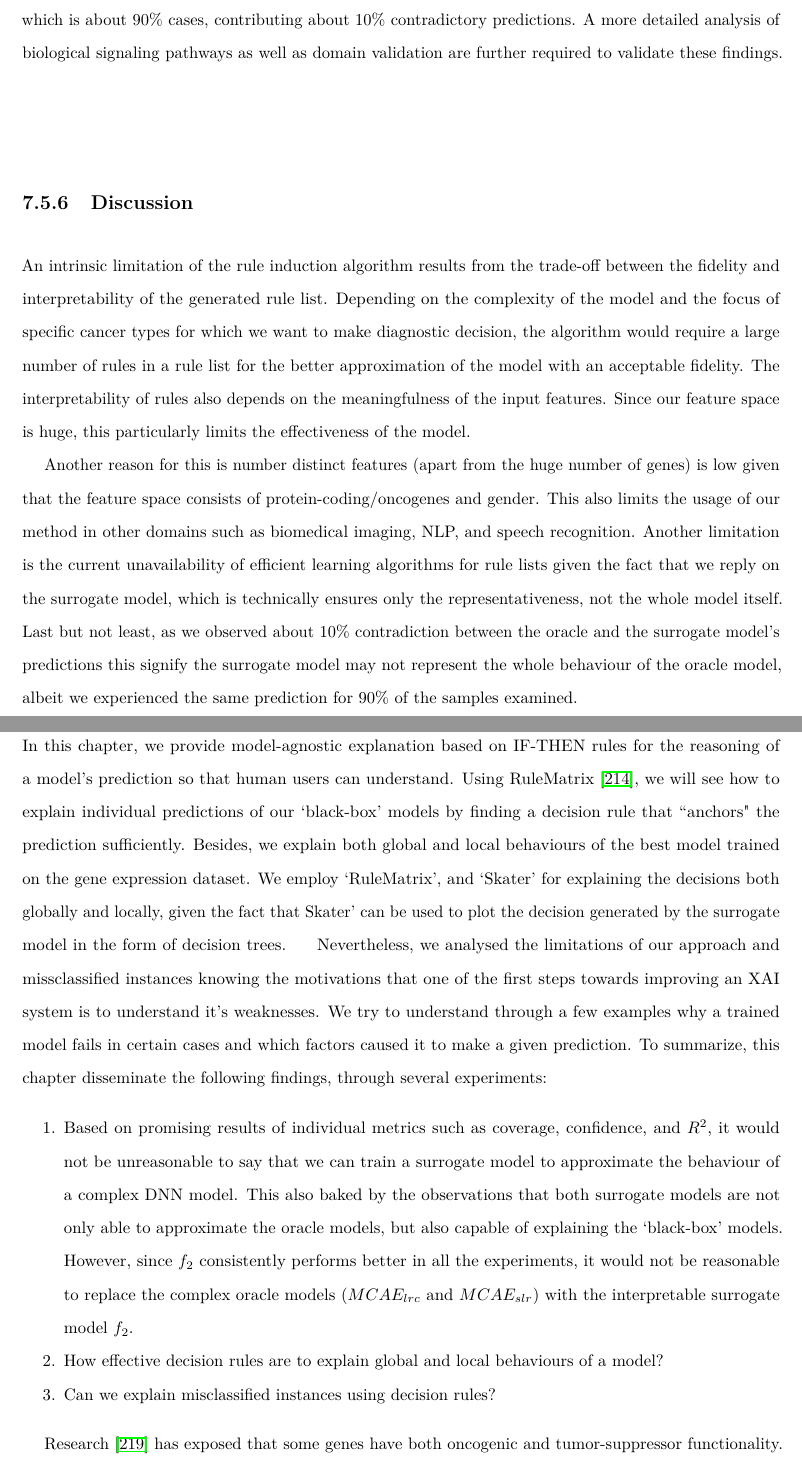
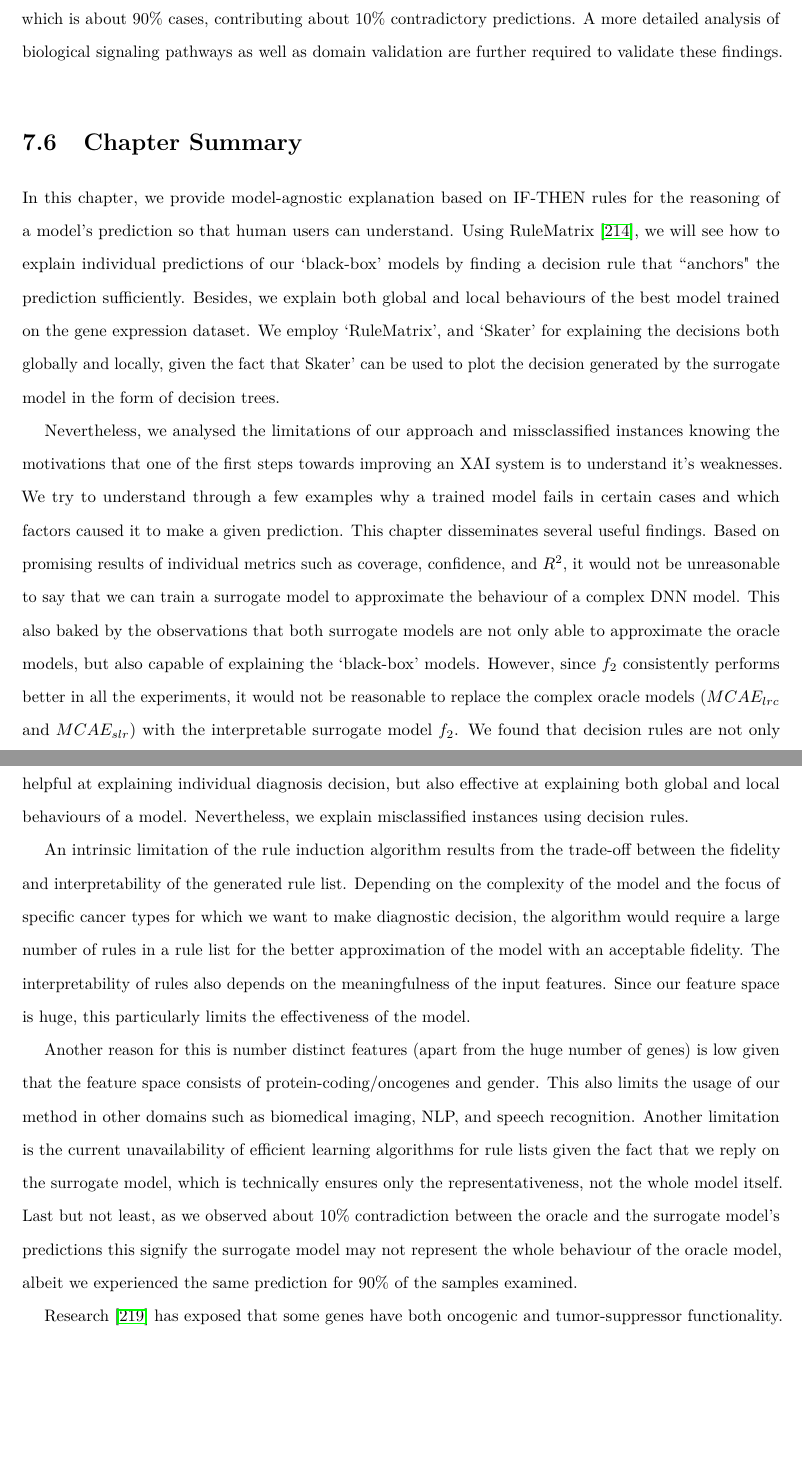
Before and after one commit to rezacsedu/PhD_thesis_v2, a LaTeX thesis (thesis.tex, which reads ExplainableRules/XAI_Rules.tex): two parts of pages 193 and 194 of 256, joined at a grey line, cut so that both start at the same text, the shorter picture padded with empty space. Compiled offline with pdfLaTeX.

Commit message:
Updates from Overleaf

```diff
--- a/ExplainableRules/XAI_Rules.tex
+++ b/ExplainableRules/XAI_Rules.tex
@@ -334,22 +334,17 @@ We further evaluate the trained model to investigate the reasons behind the inco
 
 \hspace*{3.5mm} After evaluating input data at those indices, we observed that the predicted results are indeed mismatched, giving false positives or false negatives. Since, the model is interpretable, we can infer the cause of incorrect predictions with some efforts. After looking for specific misclassified instances, we found the model implies that if a patient is a male then the likelihood of his BRCA is 95\%. Since the patient in question is a male we can guess the reason behind the false positive, i.e., gender is not an important feature for male patients, while other decision rules are not contributing to the evaluation. Further, we found that both the oracle and surrogate model's predictions were the same for most of the sample examined, which is about 90\% cases, contributing about 10\% contradictory predictions. A more detailed analysis of biological signaling pathways as well as domain validation are further required to validate these findings.
 
-\subsection{Discussion} \label{chapter_8:discussion}
-An intrinsic limitation of the rule induction algorithm results from the trade-off between the fidelity and interpretability of the generated rule list. Depending on the complexity of the model and the focus of specific cancer types for which we want to make diagnostic decision, the algorithm would require a large number of rules in a rule list for the better  approximation of the model with an acceptable fidelity. The interpretability of rules also depends on the meaningfulness of the input features. Since our feature space is huge, this particularly limits the effectiveness of the model.
-
-\hspace*{3.5mm} Another reason for this is number distinct features~(apart from the huge number of genes) is low given that the feature space consists of protein-coding/oncogenes and gender. This also limits the usage of our method in other domains such as biomedical imaging, NLP, and speech recognition. Another limitation is the current unavailability of efficient learning algorithms for rule lists given the fact that we reply on the surrogate model, which is technically ensures only the representativeness, not the whole model itself. Last but not least, as we observed about 10\% contradiction between the oracle and the surrogate model's predictions this signify the surrogate model may not represent the whole behaviour of the oracle model, albeit we experienced the same prediction for 90\% of the samples examined.
+%\subsection{Discussion} \label{chapter_8:discussion}
 
 \section{Chapter Summary} \label{chapter_7:conclusion}
 In this chapter, we provide model-agnostic explanation based on IF-THEN rules for the reasoning of a model's prediction so that human users can understand. %, which will be model-agnostic explanations based on IF-THEN rules.
 Using RuleMatrix~\cite{ming2018rulematrix}, we will see how to explain individual predictions of our `black-box' models by finding a decision rule that ``anchors" the prediction sufficiently. Besides, we explain both global and local behaviours of the best model trained on the gene expression dataset. We employ `RuleMatrix', and `Skater' for explaining the decisions both globally and locally, given the fact that Skater' can be used to plot the decision generated by the surrogate model in the form of decision trees.
 %In \cref{chapter:nsr}, we will see how to combine model predictions, interpretation, and reasoning to provide more fair rules.
-\hspace*{3.5mm} Nevertheless, we analysed the limitations of our approach and missclassified instances knowing the motivations that one of the first steps towards improving an XAI system is to understand it’s weaknesses. We try to understand through a few examples why a trained model fails in certain cases and which factors caused it to make a given prediction. To summarize, this chapter disseminate the following findings, through several experiments:
 
-\begin{enumerate}[noitemsep]
-    \item Based on promising results of individual metrics such as coverage, confidence, and $R^2$, it would not be unreasonable to say that we can train a surrogate model to approximate the behaviour of a complex DNN model. This also baked by the observations that both surrogate models are not only able to approximate the oracle models, but also capable of  explaining the `black-box' models. However, since $f_2$ consistently performs better in all the experiments, it would not be reasonable to replace the complex oracle models~($MCAE_{lrc}$ and $MCAE_{slr}$) with the interpretable surrogate model $f_2$.
-    %\item How effective a surrogate model at approximating the oracle model?
-    \item How effective decision rules are to explain global and local behaviours of a model?
-    \item Can we explain misclassified instances using decision rules?
-\end{enumerate}
+\hspace*{3.5mm} Nevertheless, we analysed the limitations of our approach and missclassified instances knowing the motivations that one of the first steps towards improving an XAI system is to understand it’s weaknesses. We try to understand through a few examples why a trained model fails in certain cases and which factors caused it to make a given prediction. This chapter disseminates several useful findings. Based on promising results of individual metrics such as coverage, confidence, and $R^2$, it would not be unreasonable to say that we can train a surrogate model to approximate the behaviour of a complex DNN model. This also baked by the observations that both surrogate models are not only able to approximate the oracle models, but also capable of  explaining the `black-box' models. However, since $f_2$ consistently performs better in all the experiments, it would not be reasonable to replace the complex oracle models~($MCAE_{lrc}$ and $MCAE_{slr}$) with the interpretable surrogate model $f_2$. We found that decision rules are not only helpful at explaining individual diagnosis decision, but also effective at explaining both global and local behaviours of a model. Nevertheless, we explain misclassified instances using decision rules.
+
+\hspace*{3.5mm} An intrinsic limitation of the rule induction algorithm results from the trade-off between the fidelity and interpretability of the generated rule list. Depending on the complexity of the model and the focus of specific cancer types for which we want to make diagnostic decision, the algorithm would require a large number of rules in a rule list for the better  approximation of the model with an acceptable fidelity. The interpretability of rules also depends on the meaningfulness of the input features. Since our feature space is huge, this particularly limits the effectiveness of the model.
+
+\hspace*{3.5mm} Another reason for this is number distinct features~(apart from the huge number of genes) is low given that the feature space consists of protein-coding/oncogenes and gender. This also limits the usage of our method in other domains such as biomedical imaging, NLP, and speech recognition. Another limitation is the current unavailability of efficient learning algorithms for rule lists given the fact that we reply on the surrogate model, which is technically ensures only the representativeness, not the whole model itself. Last but not least, as we observed about 10\% contradiction between the oracle and the surrogate model's predictions this signify the surrogate model may not represent the whole behaviour of the oracle model, albeit we experienced the same prediction for 90\% of the samples examined.
 
 \hspace*{3.5mm} Research~\cite{POSTF} has exposed that some genes have both oncogenic and tumor-suppressor functionality. Those genes are known as proto-oncogenes with tumor-suppressor function~(POTSF). Majority of the POTSF genes act as transcription factors or kinases and exhibit dual biological functions, i.e., that they both positively and negatively regulate transcription in cells. There are some specific cancer types, e.g., leukemia are over-represented by such POTSF genes, whereas some common cancer types like lung cancer are under-represented by them~\cite{POSTF}. Therefore, in addition to the predictions, interpretations and explanation from the model, it is also important to understand and disseminate such biological instances and reason about them is important. In the next chapter, we show how the symbolic reasoning can be more effective in deducing human-understandable decision. In particular, we will answer queries posed by human operators in order to guide decision making processes in a DSS.
```
